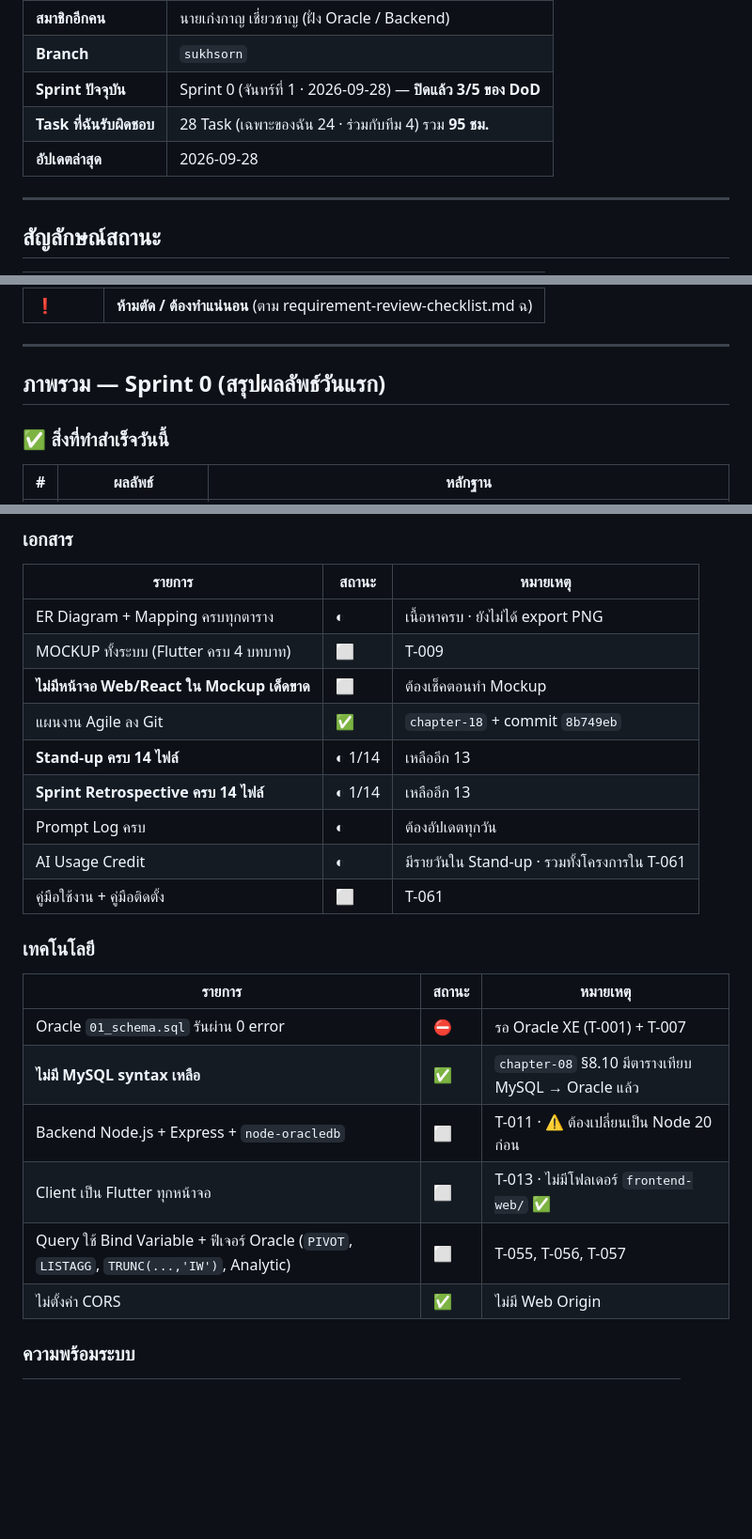
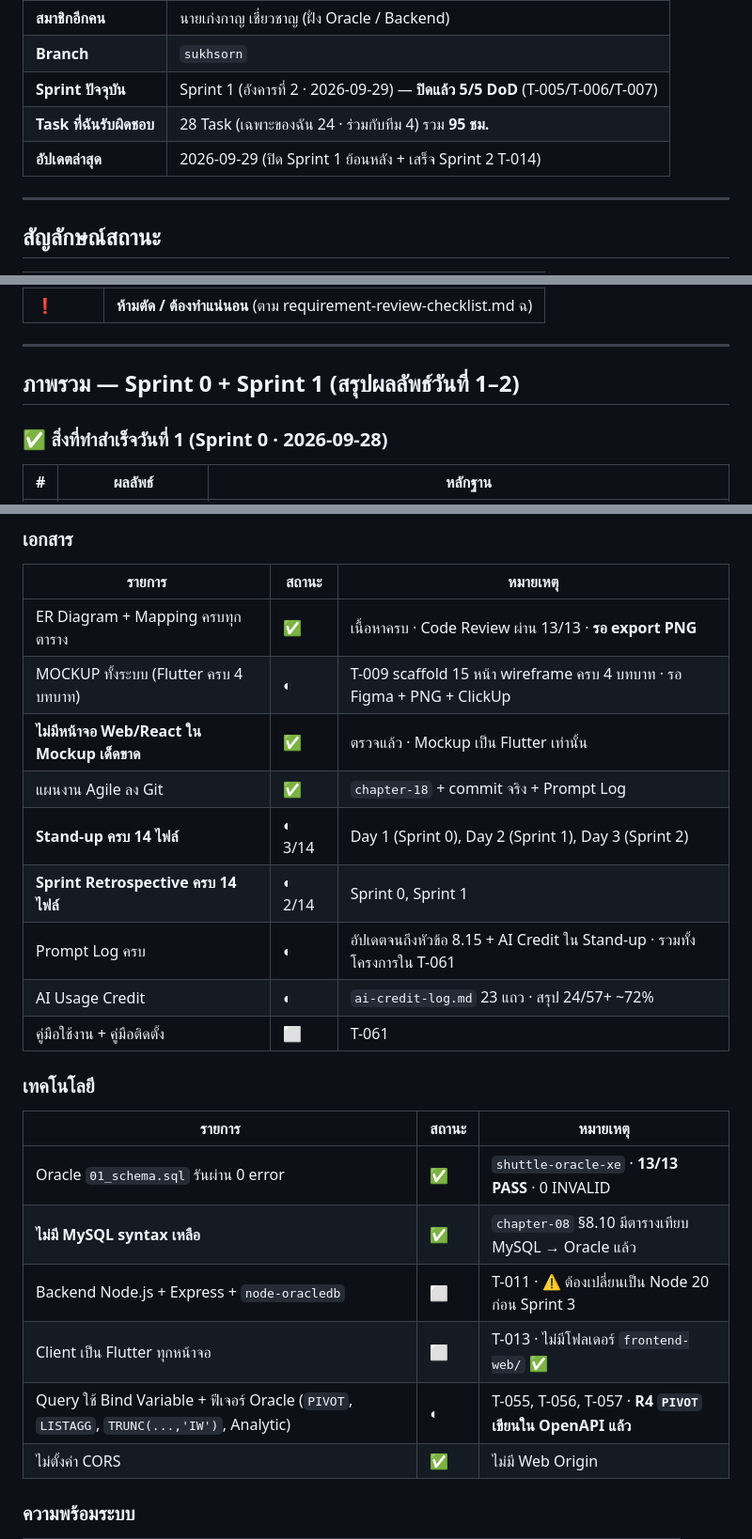
Before and after one commit to suebtas-mut/miniproject-2026, a Markdown page: docs/agile/sukhsorn-check-list.md, 3 parts joined by grey strips. Shown at 94% size. GitHub-like rendering; blank space fills up the shorter version.

```diff
--- a/docs/agile/sukhsorn-check-list.md
+++ b/docs/agile/sukhsorn-check-list.md
@@ -14,9 +14,9 @@
 | **ตำแหน่งในทีม** | ฝั่ง **Flutter / UI + เอกสาร** (AR-09) |
 | **สมาชิกอีกคน** | นายเก่งกาญ เชี่ยวชาญ (ฝั่ง Oracle / Backend) |
 | **Branch** | `sukhsorn` |
-| **Sprint ปัจจุบัน** | Sprint 0 (จันทร์ที่ 1 · 2026-09-28) — **ปิดแล้ว 3/5 ของ DoD** |
+| **Sprint ปัจจุบัน** | Sprint 1 (อังคารที่ 2 · 2026-09-29) — **ปิดแล้ว 5/5 DoD** (T-005/T-006/T-007) |
 | **Task ที่ฉันรับผิดชอบ** | 28 Task (เฉพาะของฉัน 24 · ร่วมกับทีม 4) รวม **95 ชม.** |
-| **อัปเดตล่าสุด** | 2026-09-28 |
+| **อัปเดตล่าสุด** | 2026-09-29 (ปิด Sprint 1 ย้อนหลัง + เสร็จ Sprint 2 T-014) |
 
 ---
 
@@ -32,9 +32,9 @@
 
 ---
 
-## ภาพรวม — Sprint 0 (สรุปผลลัพธ์วันแรก)
+## ภาพรวม — Sprint 0 + Sprint 1 (สรุปผลลัพธ์วันที่ 1–2)
 
-### ✅ สิ่งที่ทำสำเร็จวันนี้
+### ✅ สิ่งที่ทำสำเร็จวันที่ 1 (Sprint 0 · 2026-09-28)
 
 | # | ผลลัพธ์ | หลักฐาน |
 |---|---|---|
@@ -283,25 +297,25 @@
 
 | รายการ | สถานะ | หมายเหตุ |
 |---|---|---|
-| ER Diagram + Mapping ครบทุกตาราง | ◐ | เนื้อหาครบ · ยังไม่ได้ export PNG |
-| MOCKUP ทั้งระบบ (Flutter ครบ 4 บทบาท) | ⬜ | T-009 |
-| **ไม่มีหน้าจอ Web/React ใน Mockup เด็ดขาด** | ⬜ | ต้องเช็คตอนทำ Mockup |
-| แผนงาน Agile ลง Git | ✅ | `chapter-18` + commit `8b749eb` |
-| **Stand-up ครบ 14 ไฟล์** | ◐ 1/14 | เหลืออีก 13 |
-| **Sprint Retrospective ครบ 14 ไฟล์** | ◐ 1/14 | เหลืออีก 13 |
-| Prompt Log ครบ | ◐ | ต้องอัปเดตทุกวัน |
-| AI Usage Credit | ◐ | มีรายวันใน Stand-up · รวมทั้งโครงการใน T-061 |
+| ER Diagram + Mapping ครบทุกตาราง | ✅ | เนื้อหาครบ · Code Review ผ่าน 13/13 · **รอ export PNG** |
+| MOCKUP ทั้งระบบ (Flutter ครบ 4 บทบาท) | ◐ | T-009 scaffold 15 หน้า wireframe ครบ 4 บทบาท · รอ Figma + PNG + ClickUp |
+| **ไม่มีหน้าจอ Web/React ใน Mockup เด็ดขาด** | ✅ | ตรวจแล้ว · Mockup เป็น Flutter เท่านั้น |
+| แผนงาน Agile ลง Git | ✅ | `chapter-18` + commit จริง + Prompt Log |
+| **Stand-up ครบ 14 ไฟล์** | ◐ 3/14 | Day 1 (Sprint 0), Day 2 (Sprint 1), Day 3 (Sprint 2) |
+| **Sprint Retrospective ครบ 14 ไฟล์** | ◐ 2/14 | Sprint 0, Sprint 1 |
+| Prompt Log ครบ | ◐ | อัปเดตจนถึงหัวข้อ 8.15 + AI Credit ใน Stand-up · รวมทั้งโครงการใน T-061 |
+| AI Usage Credit | ◐ | `ai-credit-log.md` 23 แถว · สรุป 24/57+ ~72% |
 | คู่มือใช้งาน + คู่มือติดตั้ง | ⬜ | T-061 |
 
 ### เทคโนโลยี
 
 | รายการ | สถานะ | หมายเหตุ |
 |---|---|---|
-| Oracle `01_schema.sql` รันผ่าน 0 error | ⛔ | รอ Oracle XE (T-001) + T-007 |
+| Oracle `01_schema.sql` รันผ่าน 0 error | ✅ | `shuttle-oracle-xe` · **13/13 PASS** · 0 INVALID |
 | **ไม่มี MySQL syntax เหลือ** | ✅ | `chapter-08` §8.10 มีตารางเทียบ MySQL → Oracle แล้ว |
-| Backend Node.js + Express + `node-oracledb` | ⬜ | T-011 · ⚠️ ต้องเปลี่ยนเป็น Node 20 ก่อน |
+| Backend Node.js + Express + `node-oracledb` | ⬜ | T-011 · ⚠️ ต้องเปลี่ยนเป็น Node 20 ก่อน Sprint 3 |
 | Client เป็น Flutter ทุกหน้าจอ | ⬜ | T-013 · ไม่มีโฟลเดอร์ `frontend-web/` ✅ |
-| Query ใช้ Bind Variable + ฟีเจอร์ Oracle (`PIVOT`, `LISTAGG`, `TRUNC(...,'IW')`, Analytic) | ⬜ | T-055, T-056, T-057 |
+| Query ใช้ Bind Variable + ฟีเจอร์ Oracle (`PIVOT`, `LISTAGG`, `TRUNC(...,'IW')`, Analytic) | ◐ | T-055, T-056, T-057 · **R4 `PIVOT` เขียนใน OpenAPI แล้ว** |
 | ไม่ตั้งค่า CORS | ✅ | ไม่มี Web Origin |
 
 ### ความพร้อมระบบ
```
Also changed, not shown: other parts of docs/agile/sukhsorn-check-list.md (+50 -29 lines).
